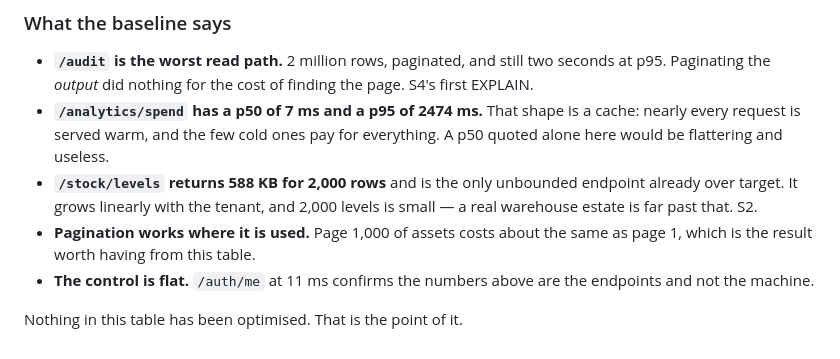
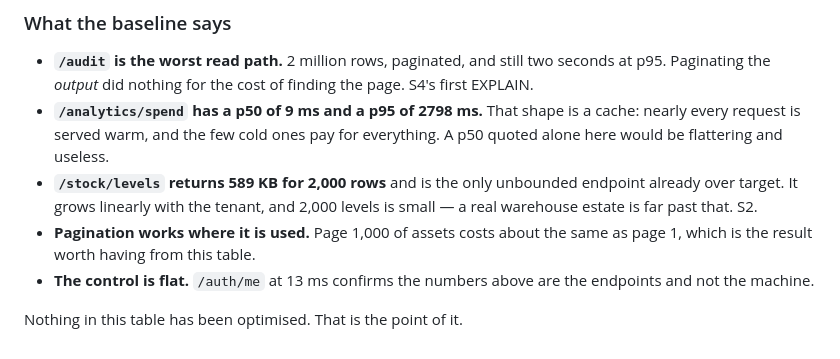
Before and after one commit to Dalbeirdev/TechpioAsset, a Markdown page: perf/README.md, the part around the change. Rendered like a GitHub page.

Commit message:
docs(perf): match the narrative numbers to the committed baseline
The bullets still quoted an earlier run while the table showed the final
one. Small, but a release whose whole premise is 'a number comes with the
volume it was measured at' cannot ship two different numbers for the same
measurement.

Co-Authored-By: Claude Fable 5 <noreply@anthropic.com>

```diff
--- a/perf/README.md
+++ b/perf/README.md
@@ -83,15 +83,15 @@ endpoint, concurrency 6, local dev machine. Targets: **300 ms** p95 for lists,
 - **`/audit` is the worst read path.** 2 million rows, paginated, and still two
   seconds at p95. Paginating the *output* did nothing for the cost of finding
   the page. S4's first EXPLAIN.
-- **`/analytics/spend` has a p50 of 7 ms and a p95 of 2474 ms.** That shape is a
+- **`/analytics/spend` has a p50 of 9 ms and a p95 of 2798 ms.** That shape is a
   cache: nearly every request is served warm, and the few cold ones pay for
   everything. A p50 quoted alone here would be flattering and useless.
-- **`/stock/levels` returns 588 KB for 2,000 rows** and is the only unbounded
+- **`/stock/levels` returns 589 KB for 2,000 rows** and is the only unbounded
   endpoint already over target. It grows linearly with the tenant, and 2,000
   levels is small — a real warehouse estate is far past that. S2.
 - **Pagination works where it is used.** Page 1,000 of assets costs about the
   same as page 1, which is the result worth having from this table.
-- **The control is flat.** `/auth/me` at 11 ms confirms the numbers above are
+- **The control is flat.** `/auth/me` at 13 ms confirms the numbers above are
   the endpoints and not the machine.
 
 Nothing in this table has been optimised. That is the point of it.
```
